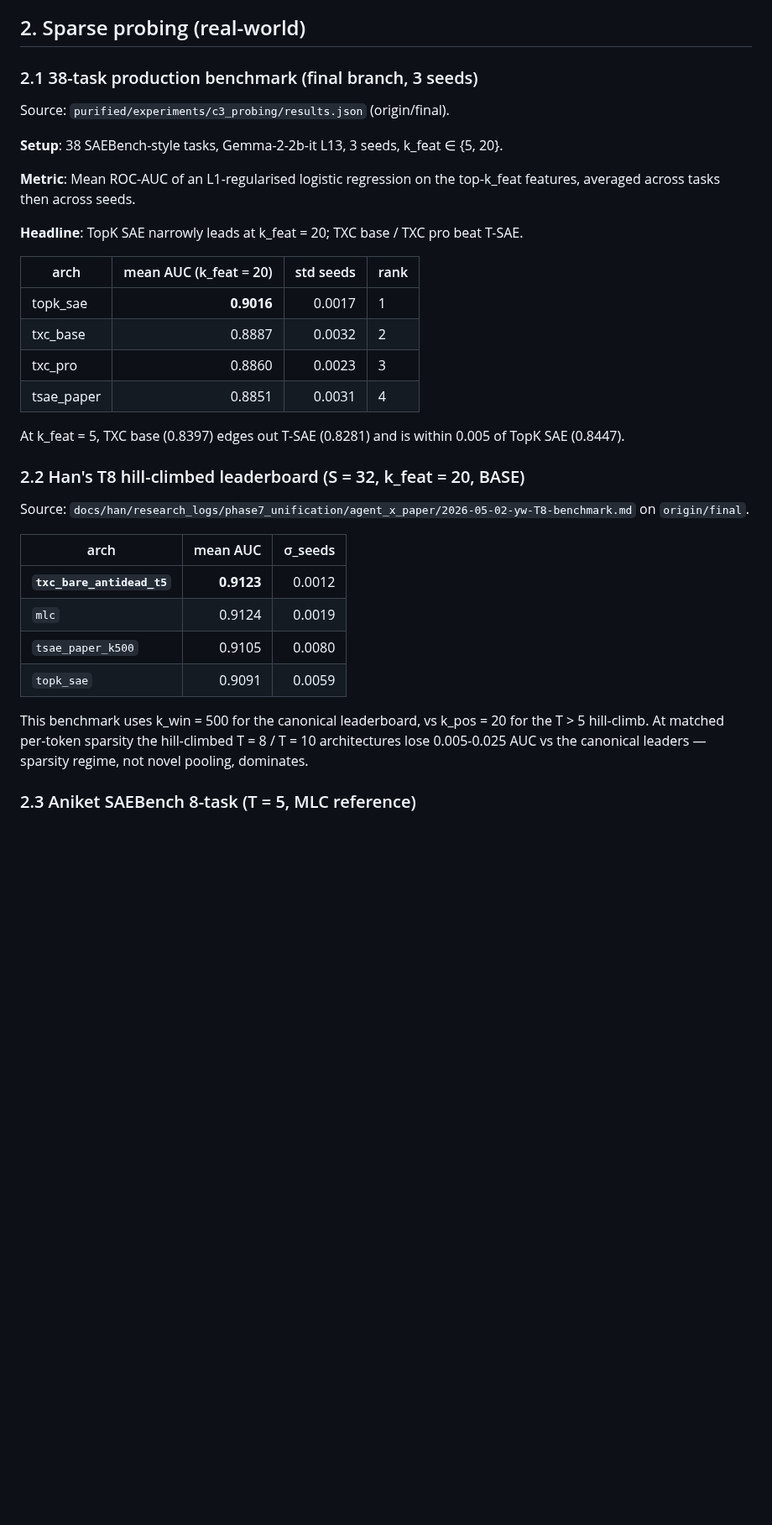
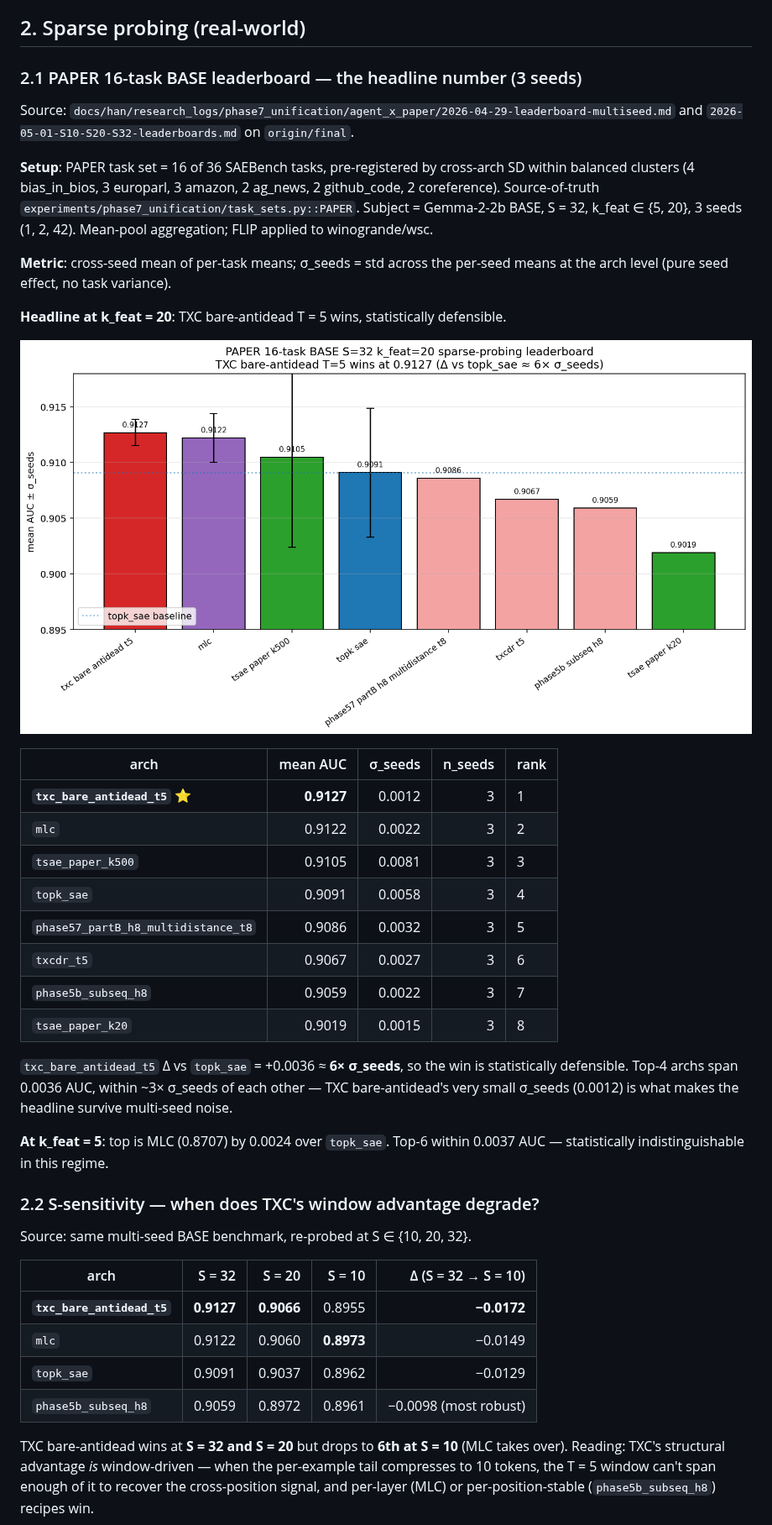
Before and after one commit to chainik1125/temp_xc, a Markdown page: docs/andre/tempbench_metareport.md, the part around one of its changes. Shown at 84% size. Rendered like a GitHub page; pictures changed too: safety_research/figures/tempbench/paper_leaderboard.png (added); blank space fills up the shorter version.

```diff
--- a/docs/andre/tempbench_metareport.md
+++ b/docs/andre/tempbench_metareport.md
@@ -138,43 +138,60 @@ TXC optimises for.
 
 ## 2. Sparse probing (real-world)
 
-### 2.1 38-task production benchmark (final branch, 3 seeds)
+### 2.1 PAPER 16-task BASE leaderboard — the headline number (3 seeds)
 
-Source: `purified/experiments/c3_probing/results.json` (origin/final).
+Source: `docs/han/research_logs/phase7_unification/agent_x_paper/2026-04-29-leaderboard-multiseed.md`
+and `2026-05-01-S10-S20-S32-leaderboards.md` on `origin/final`.
 
-**Setup**: 38 SAEBench-style tasks, Gemma-2-2b-it L13, 3 seeds, k_feat ∈ {5, 20}.
+**Setup**: PAPER task set = 16 of 36 SAEBench tasks, pre-registered by
+cross-arch SD within balanced clusters
+(4 bias_in_bios, 3 europarl, 3 amazon, 2 ag_news, 2 github_code, 2 coreference).
+Source-of-truth `experiments/phase7_unification/task_sets.py::PAPER`.
+Subject = Gemma-2-2b BASE, S = 32, k_feat ∈ {5, 20}, 3 seeds (1, 2, 42).
+Mean-pool aggregation; FLIP applied to winogrande/wsc.
 
-**Metric**: Mean ROC-AUC of an L1-regularised logistic regression on
-the top-k_feat features, averaged across tasks then across seeds.
+**Metric**: cross-seed mean of per-task means; σ_seeds = std across
+the per-seed means at the arch level (pure seed effect, no task variance).
 
-**Headline**: TopK SAE narrowly leads at k_feat = 20; TXC base / TXC pro
-beat T-SAE.
+**Headline at k_feat = 20**: TXC bare-antidead T = 5 wins, statistically
+defensible.
 
-| arch | mean AUC (k_feat = 20) | std seeds | rank |
-|------|------------------------:|-----------:|------|
-| topk_sae | **0.9016** | 0.0017 | 1 |
-| txc_base | 0.8887 | 0.0032 | 2 |
-| txc_pro | 0.8860 | 0.0023 | 3 |
-| tsae_paper | 0.8851 | 0.0031 | 4 |
+![paper leaderboard](../../safety_research/figures/tempbench/paper_leaderboard.png)
 
-At k_feat = 5, TXC base (0.8397) edges out T-SAE (0.8281) and is
-within 0.005 of TopK SAE (0.8447).
+| arch | mean AUC | σ_seeds | n_seeds | rank |
+|------|---------:|--------:|--------:|------|
+| **`txc_bare_antidead_t5`** ⭐ | **0.9127** | 0.0012 | 3 | 1 |
+| `mlc` | 0.9122 | 0.0022 | 3 | 2 |
+| `tsae_paper_k500` | 0.9105 | 0.0081 | 3 | 3 |
+| `topk_sae` | 0.9091 | 0.0058 | 3 | 4 |
+| `phase57_partB_h8_multidistance_t8` | 0.9086 | 0.0032 | 3 | 5 |
+| `txcdr_t5` | 0.9067 | 0.0027 | 3 | 6 |
+| `phase5b_subseq_h8` | 0.9059 | 0.0022 | 3 | 7 |
+| `tsae_paper_k20` | 0.9019 | 0.0015 | 3 | 8 |
 
-### 2.2 Han's T8 hill-climbed leaderboard (S = 32, k_feat = 20, BASE)
+`txc_bare_antidead_t5` Δ vs `topk_sae` = +0.0036 ≈ **6× σ_seeds**, so
+the win is statistically defensible. Top-4 archs span 0.0036 AUC,
+within ~3× σ_seeds of each other — TXC bare-antidead's very small
+σ_seeds (0.0012) is what makes the headline survive multi-seed noise.
 
-Source: `docs/han/research_logs/phase7_unification/agent_x_paper/2026-05-02-yw-T8-benchmark.md`
-on `origin/final`.
+**At k_feat = 5**: top is MLC (0.8707) by 0.0024 over `topk_sae`. Top-6
+within 0.0037 AUC — statistically indistinguishable in this regime.
 
-| arch | mean AUC | σ_seeds |
-|------|---------:|--------:|
-| **`txc_bare_antidead_t5`** | **0.9123** | 0.0012 |
-| `mlc` | 0.9124 | 0.0019 |
-| `tsae_paper_k500` | 0.9105 | 0.0080 |
-| `topk_sae` | 0.9091 | 0.0059 |
+### 2.2 S-sensitivity — when does TXC's window advantage degrade?
 
-This benchmark uses k_win = 500 for the canonical leaderboard, vs
-k_pos = 20 for the T > 5 hill-climb. At matched per-token sparsity the
-hill-climbed T = 8 / T = 10 architectures lose 0.005-0.025 AUC vs the
-canonical leaders — sparsity regime, not novel pooling, dominates.
+Source: same multi-seed BASE benchmark, re-probed at S ∈ {10, 20, 32}.
 
-### 2.3 Aniket SAEBench 8-task (T = 5, MLC reference)
+| arch | S = 32 | S = 20 | S = 10 | Δ (S = 32 → S = 10) |
+|------|-------:|-------:|-------:|---------------------:|
+| **`txc_bare_antidead_t5`** | **0.9127** | **0.9066** | 0.8955 | **−0.0172** |
+| `mlc` | 0.9122 | 0.9060 | **0.8973** | −0.0149 |
+| `topk_sae` | 0.9091 | 0.9037 | 0.8962 | −0.0129 |
+| `phase5b_subseq_h8` | 0.9059 | 0.8972 | 0.8961 | −0.0098 (most robust) |
+
+TXC bare-antidead wins at **S = 32 and S = 20** but drops to **6th at
+S = 10** (MLC takes over). Reading: TXC's structural advantage *is*
+window-driven — when the per-example tail compresses to 10 tokens, the
+T = 5 window can't span enough of it to recover the cross-position
+signal, and per-layer (MLC) or per-position-stable (`phase5b_subseq_h8`)
+recipes win.
+
```
Also changed, not shown: other parts of docs/andre/tempbench_metareport.md (+86 -15 lines), safety_research/figures/tempbench/backtracking_inducement.png (added), safety_research/figures/tempbench/overall_summary_grid.png, safety_research/figures/tempbench/rose_9axis.png, safety_research/figures/tempbench/rose_per_arch.png, 2 other files.
